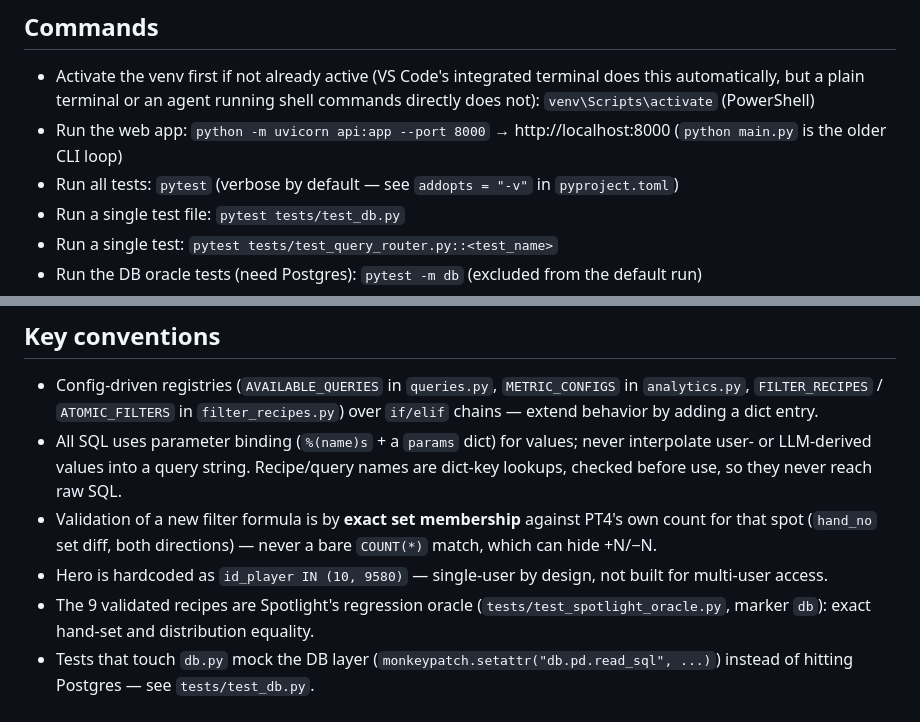
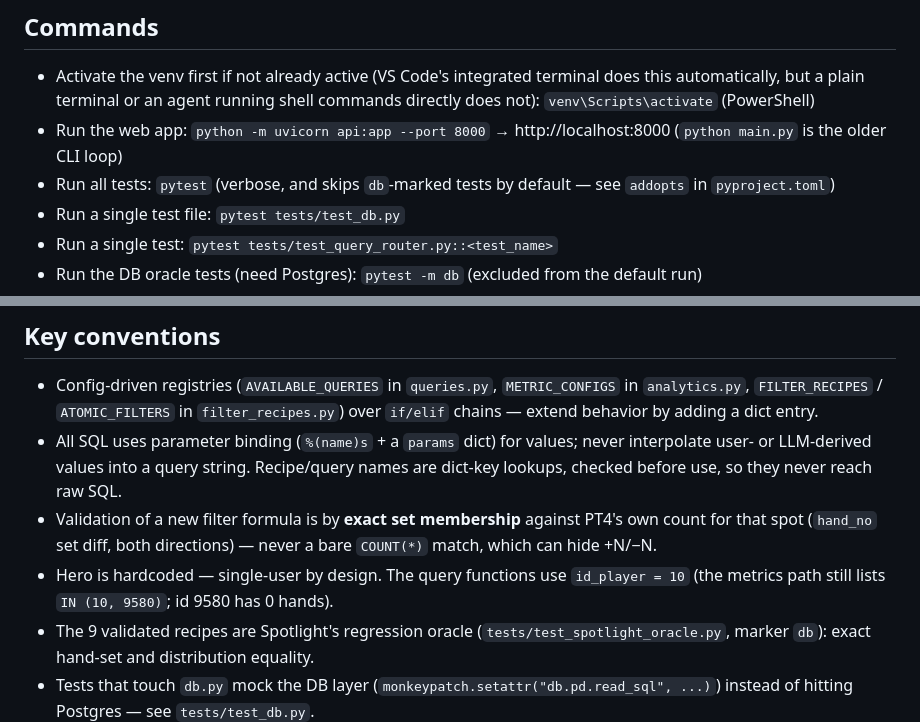
Before and after one commit to roccojustice/poker-analytics-copilot, a Markdown page: CLAUDE.md, 2 parts joined by grey strips. Rendered like a GitHub page.

```diff
--- a/CLAUDE.md
+++ b/CLAUDE.md
@@ -8,7 +8,7 @@ This file provides guidance to Claude Code (claude.ai/code) when working with co
 
 - Activate the venv first if not already active (VS Code's integrated terminal does this automatically, but a plain terminal or an agent running shell commands directly does not): `venv\Scripts\activate` (PowerShell)
 - Run the web app: `python -m uvicorn api:app --port 8000` → http://localhost:8000 (`python main.py` is the older CLI loop)
-- Run all tests: `pytest` (verbose by default — see `addopts = "-v"` in `pyproject.toml`)
+- Run all tests: `pytest` (verbose, and skips `db`-marked tests by default — see `addopts` in `pyproject.toml`)
 - Run a single test file: `pytest tests/test_db.py`
 - Run a single test: `pytest tests/test_query_router.py::<test_name>`
 - Run the DB oracle tests (need Postgres): `pytest -m db` (excluded from the default run)
@@ -54,6 +54,6 @@ Data flow (NL, frozen): `api.py POST /query` (or `main.py` CLI) `→ llm_parser.
 - Config-driven registries (`AVAILABLE_QUERIES` in `queries.py`, `METRIC_CONFIGS` in `analytics.py`, `FILTER_RECIPES` / `ATOMIC_FILTERS` in `filter_recipes.py`) over `if/elif` chains — extend behavior by adding a dict entry.
 - All SQL uses parameter binding (`%(name)s` + a `params` dict) for values; never interpolate user- or LLM-derived values into a query string. Recipe/query names are dict-key lookups, checked before use, so they never reach raw SQL.
 - Validation of a new filter formula is by **exact set membership** against PT4's own count for that spot (`hand_no` set diff, both directions) — never a bare `COUNT(*)` match, which can hide +N/−N.
-- Hero is hardcoded as `id_player IN (10, 9580)` — single-user by design, not built for multi-user access.
+- Hero is hardcoded — single-user by design. The query functions use `id_player = 10` (the metrics path still lists `IN (10, 9580)`; id 9580 has 0 hands).
 - The 9 validated recipes are Spotlight's regression oracle (`tests/test_spotlight_oracle.py`, marker `db`): exact hand-set and distribution equality.
 - Tests that touch `db.py` mock the DB layer (`monkeypatch.setattr("db.pd.read_sql", ...)`) instead of hitting Postgres — see `tests/test_db.py`.
```
Also changed, not shown: docs/DECISIONS.md (+9 -0 lines).
